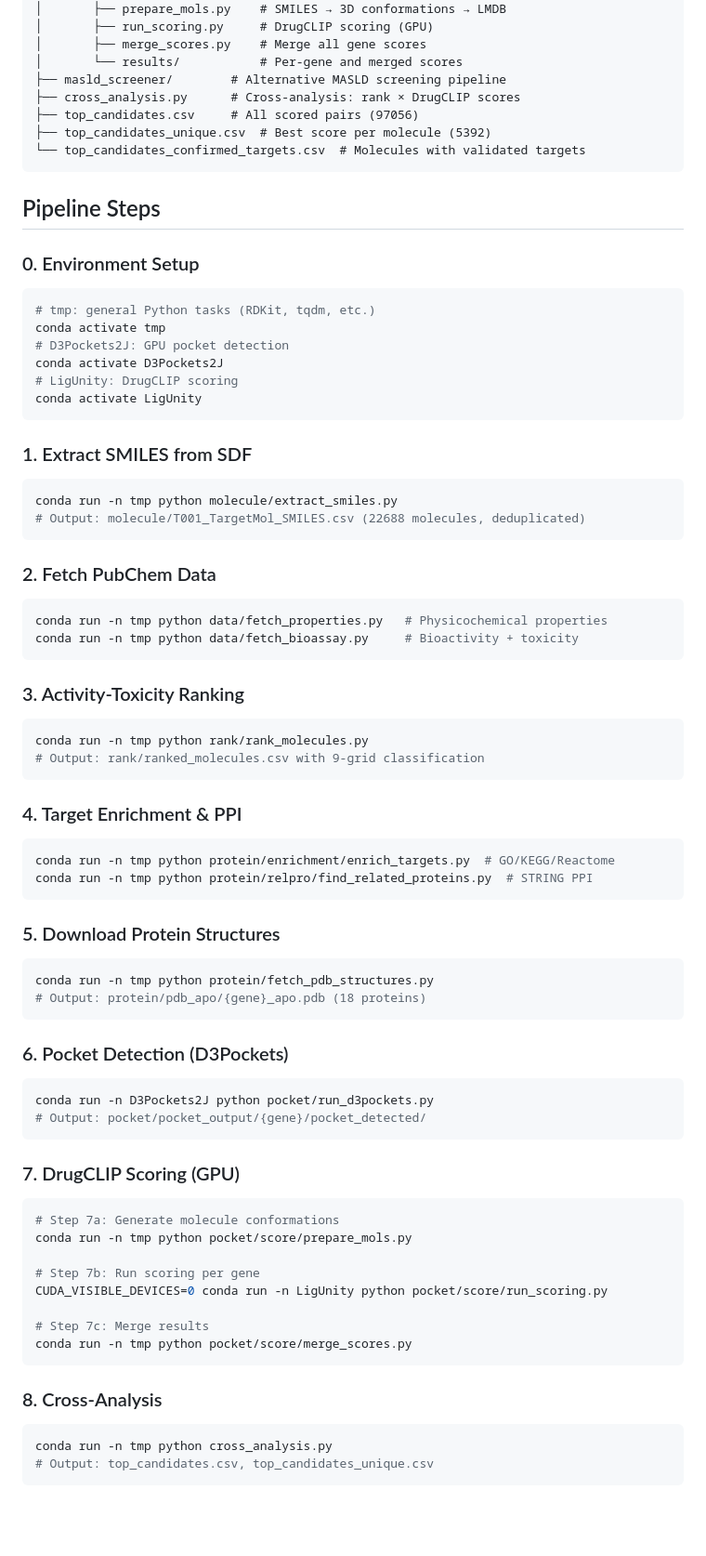
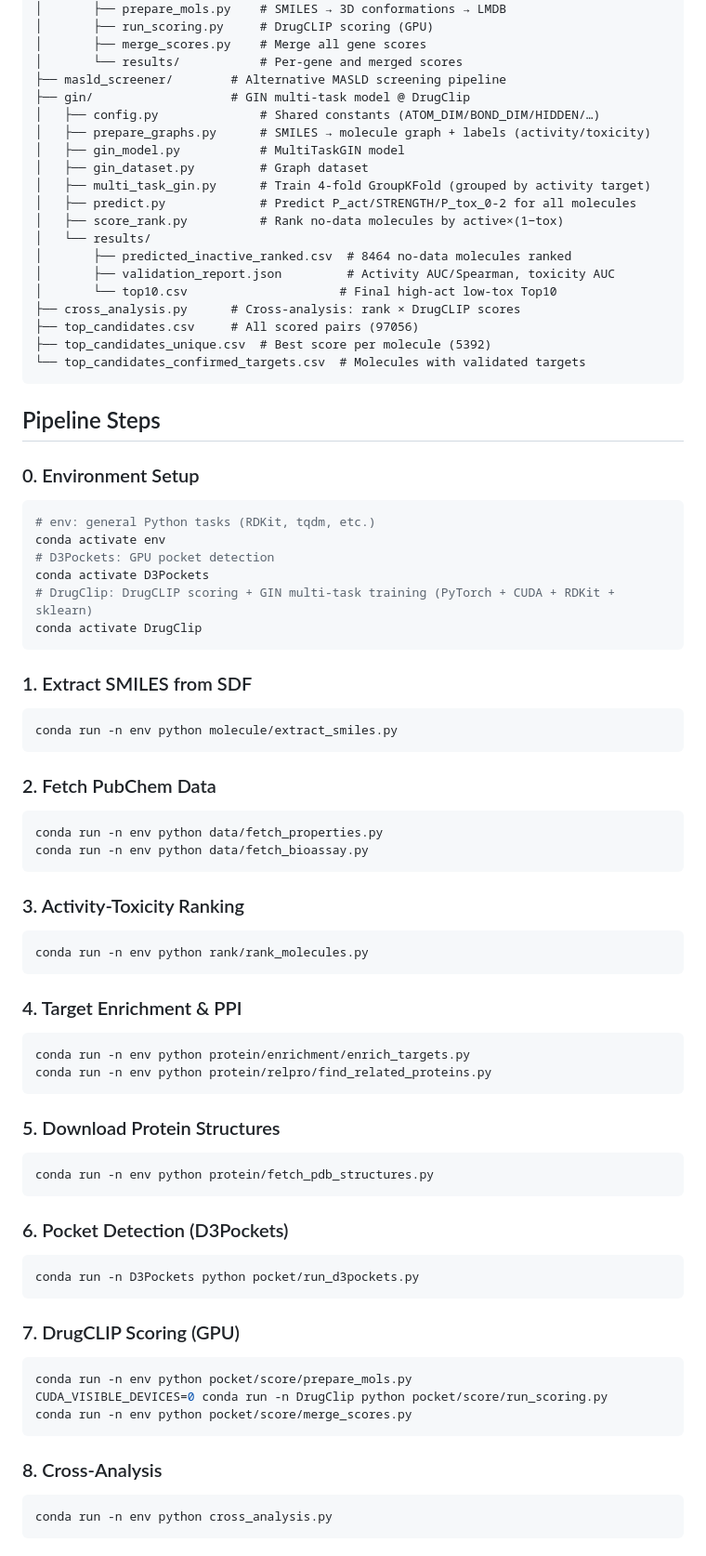
Before and after one commit to vXwX/fkMASLD, a Markdown page: SKILL.md, the part around one of its changes. Shown at 93% size. GitHub-like rendering; blank space fills up the shorter version.

````diff
--- a/SKILL.md
+++ b/SKILL.md
@@ -34,6 +37,18 @@ project/
 │       ├── merge_scores.py    # Merge all gene scores
 │       └── results/           # Per-gene and merged scores
 ├── masld_screener/        # Alternative MASLD screening pipeline
+├── gin/                   # GIN multi-task model @ DrugClip
+│   ├── config.py              # Shared constants (ATOM_DIM/BOND_DIM/HIDDEN/…)
+│   ├── prepare_graphs.py      # SMILES → molecule graph + labels (activity/toxicity)
+│   ├── gin_model.py           # MultiTaskGIN model
+│   ├── gin_dataset.py         # Graph dataset
+│   ├── multi_task_gin.py      # Train 4-fold GroupKFold (grouped by activity target)
+│   ├── predict.py             # Predict P_act/STRENGTH/P_tox_0-2 for all molecules
+│   ├── score_rank.py          # Rank no-data molecules by active×(1−tox)
+│   └── results/
+│       ├── predicted_inactive_ranked.csv  # 8464 no-data molecules ranked
+│       ├── validation_report.json         # Activity AUC/Spearman, toxicity AUC
+│       └── top10.csv                     # Final high-act low-tox Top10
 ├── cross_analysis.py      # Cross-analysis: rank × DrugCLIP scores
 ├── top_candidates.csv     # All scored pairs (97056)
 ├── top_candidates_unique.csv  # Best score per molecule (5392)
@@ -44,64 +59,54 @@ project/
 
 ### 0. Environment Setup
 ```bash
-# tmp: general Python tasks (RDKit, tqdm, etc.)
-conda activate tmp
-# D3Pockets2J: GPU pocket detection
-conda activate D3Pockets2J
-# LigUnity: DrugCLIP scoring
-conda activate LigUnity
+# env: general Python tasks (RDKit, tqdm, etc.)
+conda activate env
+# D3Pockets: GPU pocket detection
+conda activate D3Pockets
+# DrugClip: DrugCLIP scoring + GIN multi-task training (PyTorch + CUDA + RDKit + sklearn)
+conda activate DrugClip
 ```
 
 ### 1. Extract SMILES from SDF
 ```bash
-conda run -n tmp python molecule/extract_smiles.py
-# Output: molecule/T001_TargetMol_SMILES.csv (22688 molecules, deduplicated)
+conda run -n env python molecule/extract_smiles.py
 ```
 
 ### 2. Fetch PubChem Data
 ```bash
-conda run -n tmp python data/fetch_properties.py   # Physicochemical properties
-conda run -n tmp python data/fetch_bioassay.py     # Bioactivity + toxicity
+conda run -n env python data/fetch_properties.py
+conda run -n env python data/fetch_bioassay.py
 ```
 
 ### 3. Activity-Toxicity Ranking
 ```bash
-conda run -n tmp python rank/rank_molecules.py
-# Output: rank/ranked_molecules.csv with 9-grid classification
+conda run -n env python rank/rank_molecules.py
 ```
 
 ### 4. Target Enrichment & PPI
 ```bash
-conda run -n tmp python protein/enrichment/enrich_targets.py  # GO/KEGG/Reactome
-conda run -n tmp python protein/relpro/find_related_proteins.py  # STRING PPI
+conda run -n env python protein/enrichment/enrich_targets.py
+conda run -n env python protein/relpro/find_related_proteins.py
 ```
 
 ### 5. Download Protein Structures
 ```bash
-conda run -n tmp python protein/fetch_pdb_structures.py
-# Output: protein/pdb_apo/{gene}_apo.pdb (18 proteins)
+conda run -n env python protein/fetch_pdb_structures.py
 ```
 
 ### 6. Pocket Detection (D3Pockets)
 ```bash
-conda run -n D3Pockets2J python pocket/run_d3pockets.py
-# Output: pocket/pocket_output/{gene}/pocket_detected/
+conda run -n D3Pockets python pocket/run_d3pockets.py
 ```
 
 ### 7. DrugCLIP Scoring (GPU)
 ```bash
-# Step 7a: Generate molecule conformations
-conda run -n tmp python pocket/score/prepare_mols.py
-
-# Step 7b: Run scoring per gene
-CUDA_VISIBLE_DEVICES=0 conda run -n LigUnity python pocket/score/run_scoring.py
-
-# Step 7c: Merge results
-conda run -n tmp python pocket/score/merge_scores.py
+conda run -n env python pocket/score/prepare_mols.py
+CUDA_VISIBLE_DEVICES=0 conda run -n DrugClip python pocket/score/run_scoring.py
+conda run -n env python pocket/score/merge_scores.py
 ```
 
 ### 8. Cross-Analysis
 ```bash
-conda run -n tmp python cross_analysis.py
-# Output: top_candidates.csv, top_candidates_unique.csv
+conda run -n env python cross_analysis.py
 ```
````
Also changed, not shown: other parts of SKILL.md (+25 -1 lines), README.md (+6 -7 lines).
